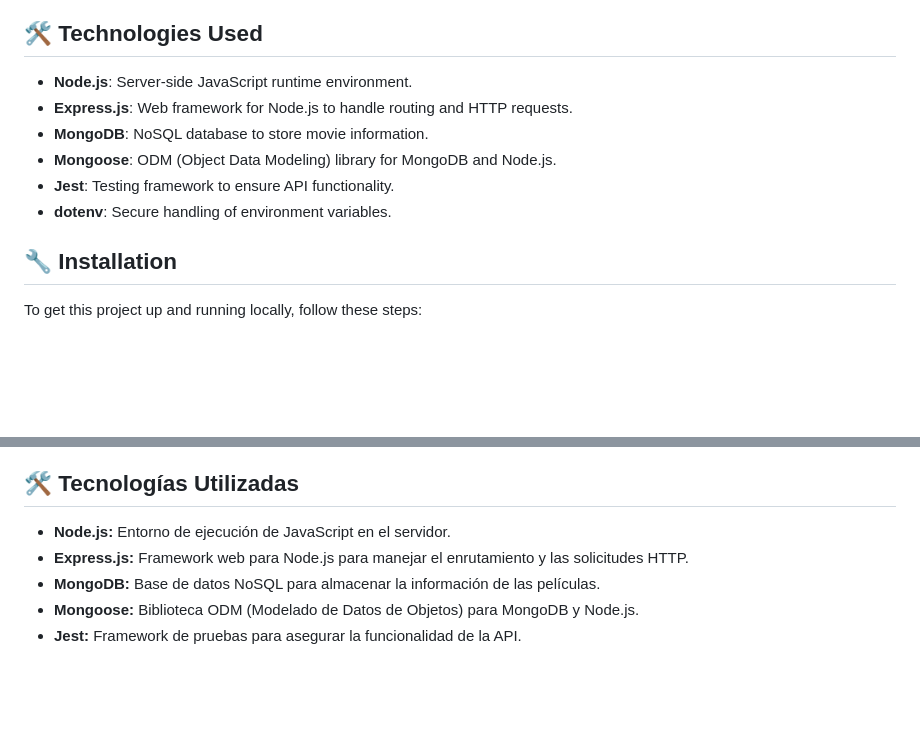
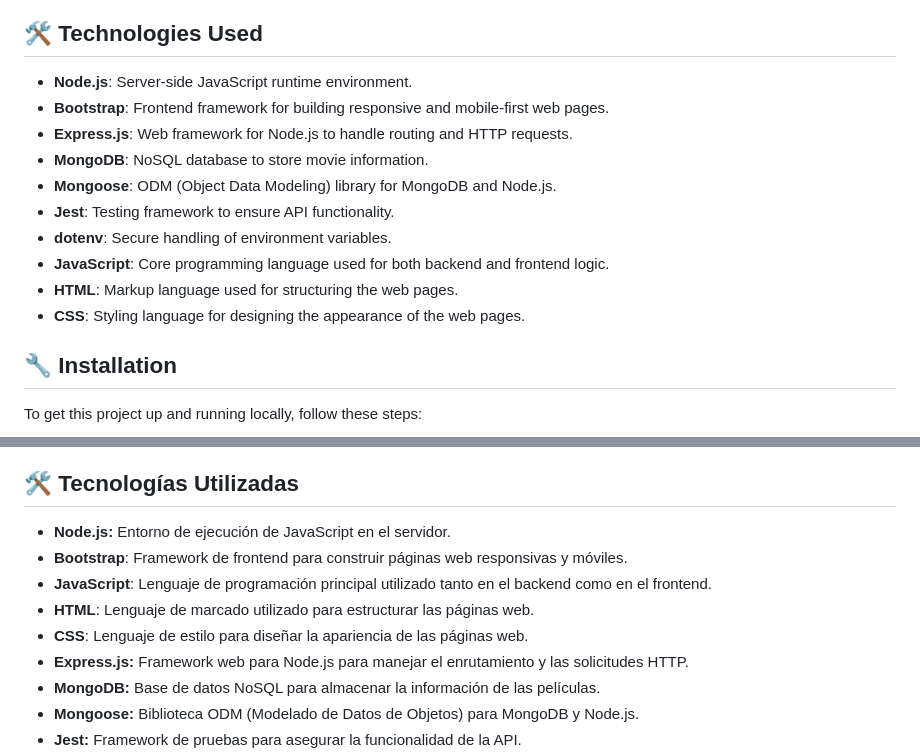
Before and after one commit to Mpinillad97/CinemaGallery, a Markdown page: README.md, 2 parts joined by grey strips. Drawn GitHub-style; blank space fills up the shorter version.

```diff
--- a/README.md
+++ b/README.md
@@ -12,11 +12,15 @@ This project is a simple yet powerful backend API designed to manage a collectio
 
 ## 🛠️ Technologies Used
 - **Node.js**: Server-side JavaScript runtime environment.
+- **Bootstrap**: Frontend framework for building responsive and mobile-first web pages.
 - **Express.js**: Web framework for Node.js to handle routing and HTTP requests.
 - **MongoDB**: NoSQL database to store movie information.
 - **Mongoose**: ODM (Object Data Modeling) library for MongoDB and Node.js.
 - **Jest**: Testing framework to ensure API functionality.
 - **dotenv**: Secure handling of environment variables.
+- **JavaScript**: Core programming language used for both backend and frontend logic.
+- **HTML**: Markup language used for structuring the web pages.
+- **CSS**: Styling language for designing the appearance of the web pages.
 
 ## 🔧 Installation
 To get this project up and running locally, follow these steps:
@@ -67,6 +71,10 @@ Este proyecto es una API backend simple pero poderosa, diseñada para gestionar
 
 ## 🛠️ Tecnologías Utilizadas
 - **Node.js:** Entorno de ejecución de JavaScript en el servidor.
+- **Bootstrap**: Framework de frontend para construir páginas web responsivas y móviles.
+- **JavaScript**: Lenguaje de programación principal utilizado tanto en el backend como en el frontend.
+- **HTML**: Lenguaje de marcado utilizado para estructurar las páginas web.
+- **CSS**: Lenguaje de estilo para diseñar la apariencia de las páginas web.
 - **Express.js:** Framework web para Node.js para manejar el enrutamiento y las solicitudes HTTP.
 - **MongoDB:** Base de datos NoSQL para almacenar la información de las películas.
 - **Mongoose:** Biblioteca ODM (Modelado de Datos de Objetos) para MongoDB y Node.js.
```
